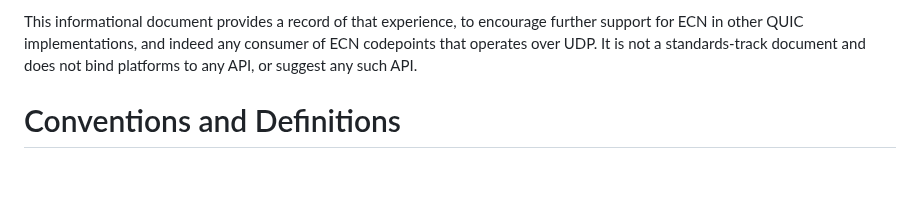
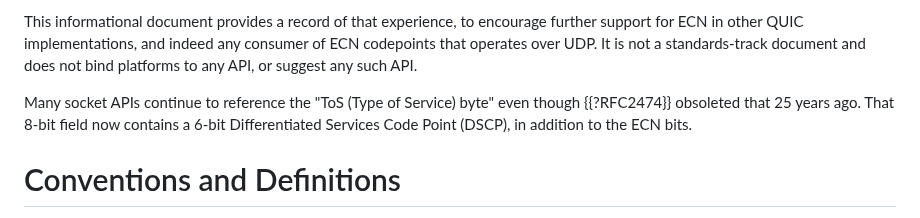
Before and after one commit to tsvwg/udp-ecn, a Markdown page: draft-ietf-tsvwg-udp-ecn.md, the part around the change. Rendered like a GitHub page; blank space fills up the shorter version.

Commit message:
Mention TOS is obsolete

```diff
--- a/draft-ietf-tsvwg-udp-ecn.md
+++ b/draft-ietf-tsvwg-udp-ecn.md
@@ -86,6 +86,9 @@ further support for ECN in other QUIC implementations, and indeed any consumer
 of ECN codepoints that operates over UDP. It is not a standards-track document
 and does not bind platforms to any API, or suggest any such API.
 
+Many socket APIs continue to reference the "ToS (Type of Service) byte" even
+though {{?RFC2474}} obsoleted that 25 years ago. That 8-bit field now contains a
+6-bit Differentiated Services Code Point (DSCP), in addition to the ECN bits.
 
 # Conventions and Definitions
 
```
